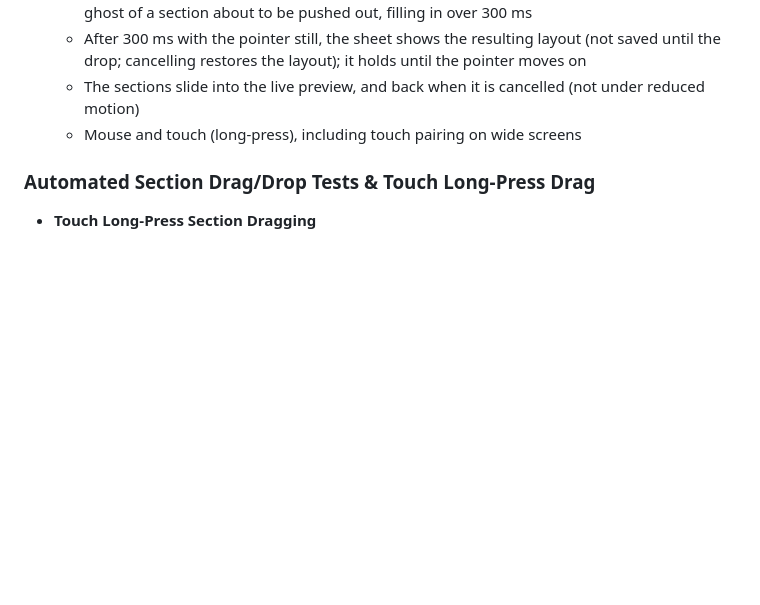
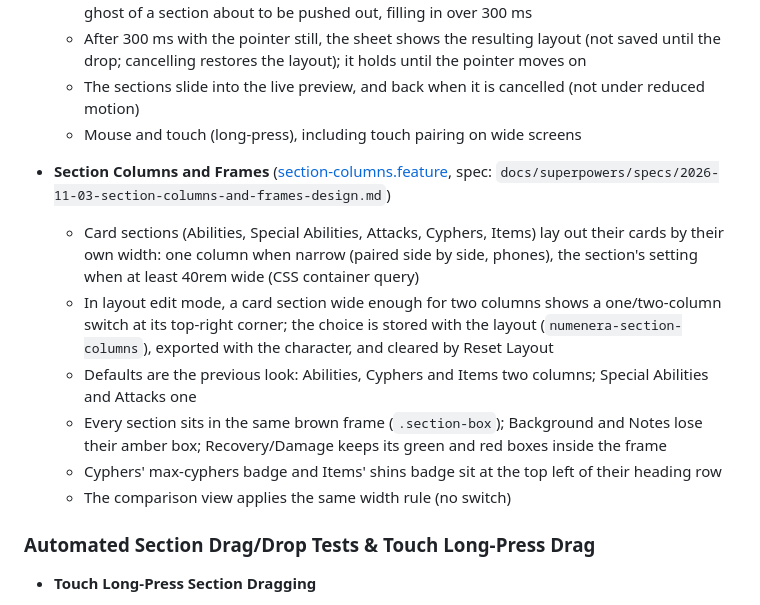
Before and after one commit to PeregrinTooc/numenera, a Markdown page: docs/FEATURES.md, the part around the change. Drawn GitHub-style; blank space fills up the shorter version.

Commit message:
docs: record section columns and frames
Co-Authored-By: Claude Opus 5.5 <noreply@anthropic.com>

Claude-Session: https://claude.ai/code/session_01QYpgGtqpoqhR9nCCr1s3Dr

```diff
--- a/docs/FEATURES.md
+++ b/docs/FEATURES.md
@@ -179,6 +179,25 @@ All features listed below have full BDD test coverage and are verified working.
   - The sections slide into the live preview, and back when it is cancelled
     (not under reduced motion)
   - Mouse and touch (long-press), including touch pairing on wide screens
+
+- **Section Columns and Frames** ([section-columns.feature](../tests/e2e/features/section-columns.feature),
+  spec: `docs/superpowers/specs/2026-11-03-section-columns-and-frames-design.md`)
+  - Card sections (Abilities, Special Abilities, Attacks, Cyphers, Items) lay
+    out their cards by their own width: one column when narrow (paired side by
+    side, phones), the section's setting when at least 40rem wide (CSS
+    container query)
+  - In layout edit mode, a card section wide enough for two columns shows a
+    one/two-column switch at its top-right corner; the choice is stored with
+    the layout (`numenera-section-columns`), exported with the character, and
+    cleared by Reset Layout
+  - Defaults are the previous look: Abilities, Cyphers and Items two columns;
+    Special Abilities and Attacks one
+  - Every section sits in the same brown frame (`.section-box`); Background
+    and Notes lose their amber box; Recovery/Damage keeps its green and red
+    boxes inside the frame
+  - Cyphers' max-cyphers badge and Items' shins badge sit at the top left of
+    their heading row
+  - The comparison view applies the same width rule (no switch)
 
 ### Automated Section Drag/Drop Tests & Touch Long-Press Drag
 
```
